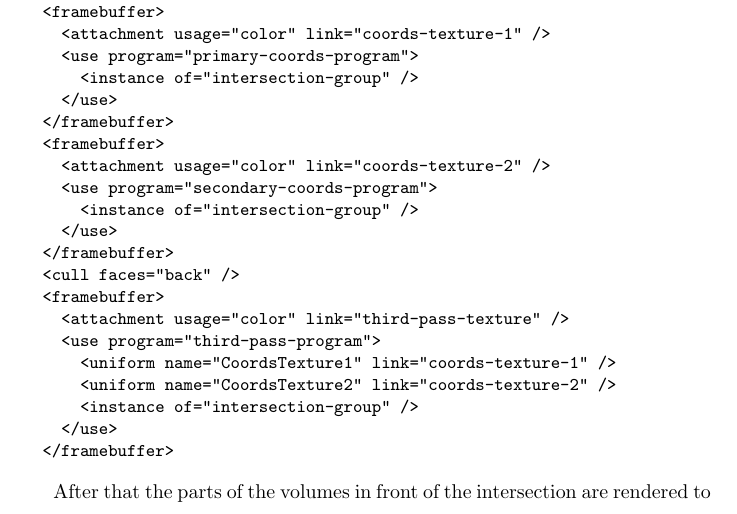
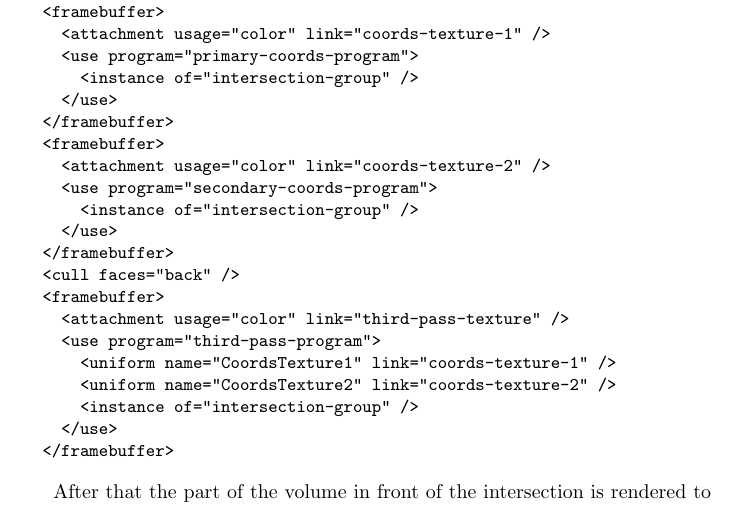
Before and after one commit to adbrown85/paper, a LaTeX paper (paper.tex): part of page 11 of 18, cut so that both start at the same text. Compiled offline with pdfLaTeX.

Commit message:
Only one part of volume in front of intersection in first approach

```diff
--- a/paper.tex
+++ b/paper.tex
@@ -486,7 +486,7 @@ the shader program that renders the intersection.
   </framebuffer>
 \end{Verbatim}
 
-After that the parts of the volumes in front of the intersection are rendered to
+After that the part of the volume in front of the intersection is rendered to
 the results texture.  We have the shader program set the depth of the fragments
 generated to the lowest value to effectively mask off that part of the screen.
 
```
